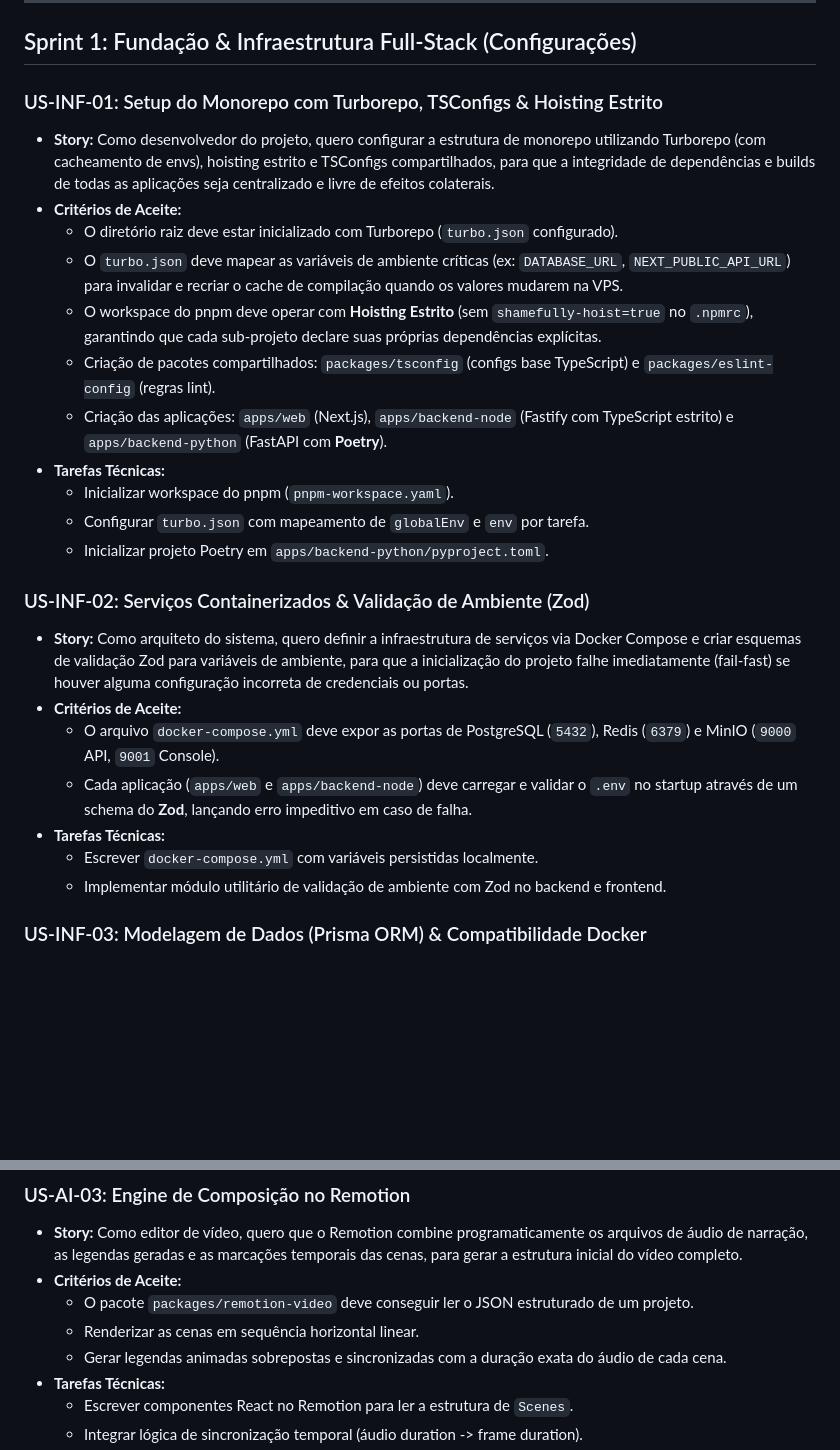
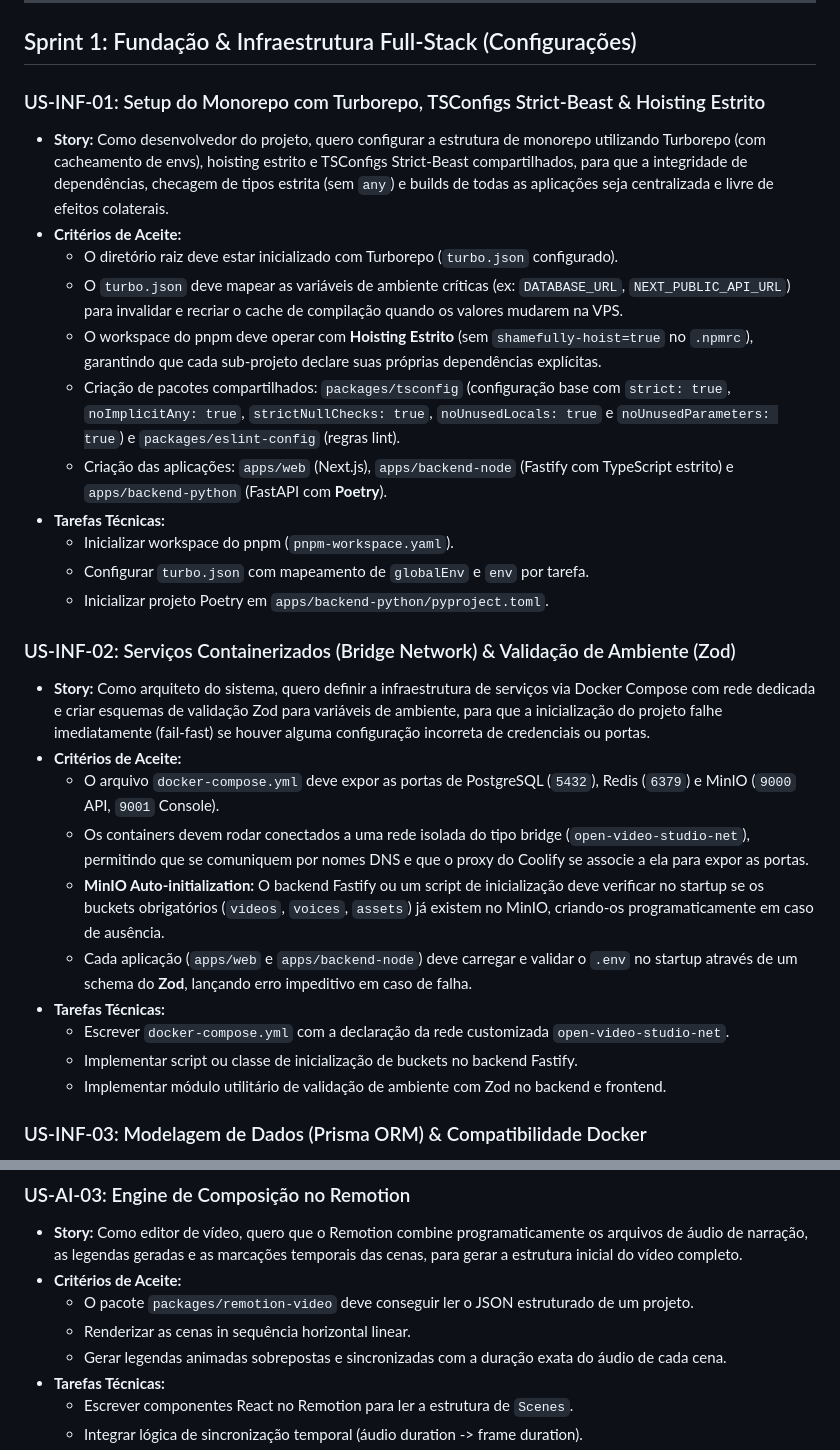
Before and after one commit to juliolimacostavalladares/open-video-studio, a Markdown page: backlog.md, 2 parts joined by grey strips. Drawn GitHub-style; blank space fills up the shorter version.

Commit message:
docs: add TS Config Strict-Beast, MinIO auto-initialization, and bridge network to backlog

```diff
--- a/backlog.md
+++ b/backlog.md
@@ -32,28 +32,31 @@ gantt
 
 ## Sprint 1: Fundação & Infraestrutura Full-Stack (Configurações)
 
-### US-INF-01: Setup do Monorepo com Turborepo, TSConfigs & Hoisting Estrito
+### US-INF-01: Setup do Monorepo com Turborepo, TSConfigs Strict-Beast & Hoisting Estrito
 * **Story:**
-  Como desenvolvedor do projeto, quero configurar a estrutura de monorepo utilizando Turborepo (com cacheamento de envs), hoisting estrito e TSConfigs compartilhados, para que a integridade de dependências e builds de todas as aplicações seja centralizado e livre de efeitos colaterais.
+  Como desenvolvedor do projeto, quero configurar a estrutura de monorepo utilizando Turborepo (com cacheamento de envs), hoisting estrito e TSConfigs Strict-Beast compartilhados, para que a integridade de dependências, checagem de tipos estrita (sem `any`) e builds de todas as aplicações seja centralizada e livre de efeitos colaterais.
 * **Critérios de Aceite:**
   * O diretório raiz deve estar inicializado com Turborepo (`turbo.json` configurado).
   * O `turbo.json` deve mapear as variáveis de ambiente críticas (ex: `DATABASE_URL`, `NEXT_PUBLIC_API_URL`) para invalidar e recriar o cache de compilação quando os valores mudarem na VPS.
   * O workspace do pnpm deve operar com **Hoisting Estrito** (sem `shamefully-hoist=true` no `.npmrc`), garantindo que cada sub-projeto declare suas próprias dependências explícitas.
-  * Criação de pacotes compartilhados: `packages/tsconfig` (configs base TypeScript) e `packages/eslint-config` (regras lint).
+  * Criação de pacotes compartilhados: `packages/tsconfig` (configuração base com `strict: true`, `noImplicitAny: true`, `strictNullChecks: true`, `noUnusedLocals: true` e `noUnusedParameters: true`) e `packages/eslint-config` (regras lint).
   * Criação das aplicações: `apps/web` (Next.js), `apps/backend-node` (Fastify com TypeScript estrito) e `apps/backend-python` (FastAPI com **Poetry**).
 * **Tarefas Técnicas:**
   * Inicializar workspace do pnpm (`pnpm-workspace.yaml`).
   * Configurar `turbo.json` com mapeamento de `globalEnv` e `env` por tarefa.
   * Inicializar projeto Poetry em `apps/backend-python/pyproject.toml`.
 
-### US-INF-02: Serviços Containerizados & Validação de Ambiente (Zod)
+### US-INF-02: Serviços Containerizados (Bridge Network) & Validação de Ambiente (Zod)
 * **Story:**
-  Como arquiteto do sistema, quero definir a infraestrutura de serviços via Docker Compose e criar esquemas de validação Zod para variáveis de ambiente, para que a inicialização do projeto falhe imediatamente (fail-fast) se houver alguma configuração incorreta de credenciais ou portas.
+  Como arquiteto do sistema, quero definir a infraestrutura de serviços via Docker Compose com rede dedicada e criar esquemas de validação Zod para variáveis de ambiente, para que a inicialização do projeto falhe imediatamente (fail-fast) se houver alguma configuração incorreta de credenciais ou portas.
 * **Critérios de Aceite:**
   * O arquivo `docker-compose.yml` deve expor as portas de PostgreSQL (`5432`), Redis (`6379`) e MinIO (`9000` API, `9001` Console).
+  * Os containers devem rodar conectados a uma rede isolada do tipo bridge (`open-video-studio-net`), permitindo que se comuniquem por nomes DNS e que o proxy do Coolify se associe a ela para expor as portas.
+  * **MinIO Auto-initialization:** O backend Fastify ou um script de inicialização deve verificar no startup se os buckets obrigatórios (`videos`, `voices`, `assets`) já existem no MinIO, criando-os programaticamente em caso de ausência.
   * Cada aplicação (`apps/web` e `apps/backend-node`) deve carregar e validar o `.env` no startup através de um schema do **Zod**, lançando erro impeditivo em caso de falha.
 * **Tarefas Técnicas:**
-  * Escrever `docker-compose.yml` com variáveis persistidas localmente.
+  * Escrever `docker-compose.yml` com a declaração da rede customizada `open-video-studio-net`.
+  * Implementar script ou classe de inicialização de buckets no backend Fastify.
   * Implementar módulo utilitário de validação de ambiente com Zod no backend e frontend.
 
 ### US-INF-03: Modelagem de Dados (Prisma ORM) & Compatibilidade Docker
@@ -111,7 +114,7 @@ gantt
   Como editor de vídeo, quero que o Remotion combine programaticamente os arquivos de áudio de narração, as legendas geradas e as marcações temporais das cenas, para gerar a estrutura inicial do vídeo completo.
 * **Critérios de Aceite:**
   * O pacote `packages/remotion-video` deve conseguir ler o JSON estruturado de um projeto.
-  * Renderizar as cenas em sequência horizontal linear.
+  * Renderizar as cenas in sequência horizontal linear.
   * Gerar legendas animadas sobrepostas e sincronizadas com a duração exata do áudio de cada cena.
 * **Tarefas Técnicas:**
   * Escrever componentes React no Remotion para ler a estrutura de `Scenes`.
```
